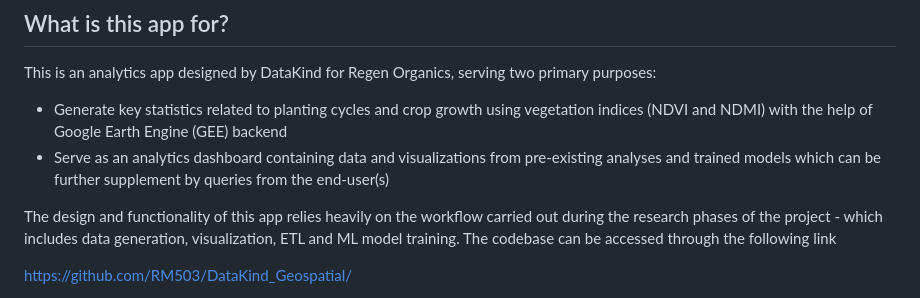
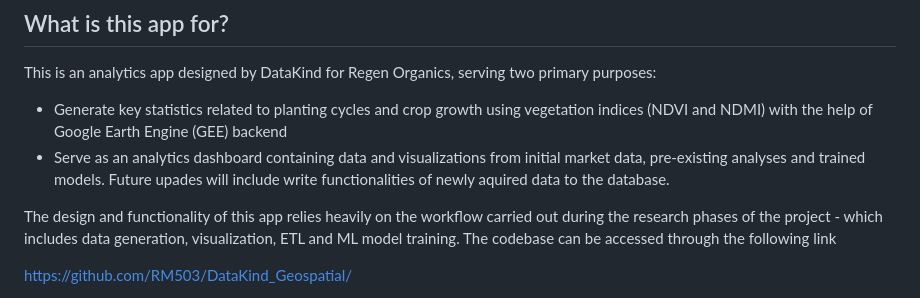
Before and after one commit to RM503/Regen_analytics_app, a Markdown page: README.md, the part around the change printed below. GitHub-like rendering.

```diff
--- a/README.md
+++ b/README.md
@@ -3,7 +5,7 @@
 This is an analytics app designed by DataKind for Regen Organics, serving two primary purposes:
 
 * Generate key statistics related to planting cycles and crop growth using vegetation indices (NDVI and NDMI) with the help of Google Earth Engine (GEE) backend
-* Serve as an analytics dashboard containing data and visualizations from pre-existing analyses and trained models which can be further supplement by queries from the end-user(s)
+* Serve as an analytics dashboard containing data and visualizations from initial market data, pre-existing analyses and trained models. Future upades will include write functionalities of newly aquired data to the database.
 
 The design and functionality of this app relies heavily on the workflow carried out during the research phases of the project - which includes data generation, visualization, ETL and ML model training. The codebase can be accessed through the following link
 
```
Also changed, not shown: other parts of README.md (+13 -2 lines).
